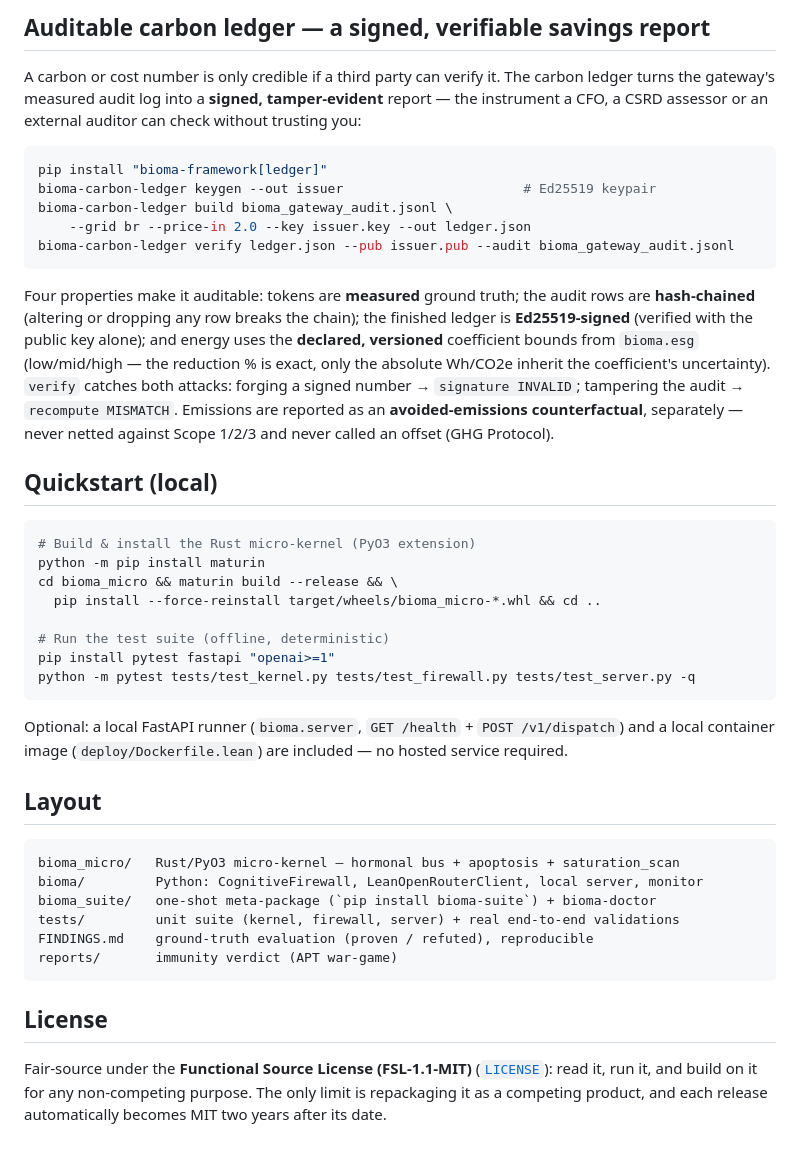
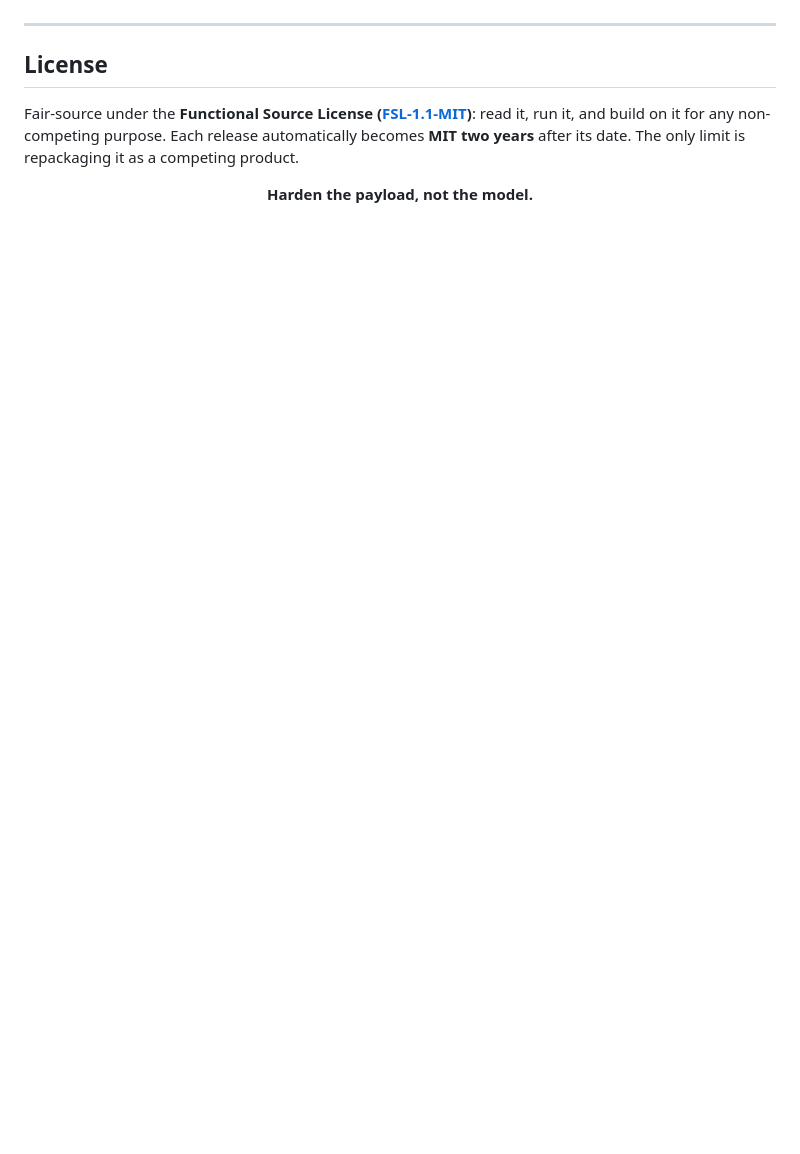
Before and after one commit to jonathascordeiro20/bioma-framework, a Markdown page: README.md, the part around one of its changes. Drawn GitHub-style; blank space fills up the shorter version.

````diff
--- a/README.md
+++ b/README.md
@@ -186,58 +181,13 @@ renders a single frame (CI/screenshot-friendly).
-## Auditable carbon ledger — a signed, verifiable savings report
-
-A carbon or cost number is only credible if a third party can verify it. The
-carbon ledger turns the gateway's measured audit log into a **signed,
-tamper-evident** report — the instrument a CFO, a CSRD assessor or an external
-auditor can check without trusting you:
-
-```bash
-pip install "bioma-framework[ledger]"
-bioma-carbon-ledger keygen --out issuer                       # Ed25519 keypair
-bioma-carbon-ledger build bioma_gateway_audit.jsonl \
-    --grid br --price-in 2.0 --key issuer.key --out ledger.json
-bioma-carbon-ledger verify ledger.json --pub issuer.pub --audit bioma_gateway_audit.jsonl
-```
-
-Four properties make it auditable: tokens are **measured** ground truth; the
-audit rows are **hash-chained** (altering or dropping any row breaks the chain);
-the finished ledger is **Ed25519-signed** (verified with the public key alone);
-and energy uses the **declared, versioned** coefficient bounds from `bioma.esg`
-(low/mid/high — the reduction % is exact, only the absolute Wh/CO2e inherit the
-coefficient's uncertainty). `verify` catches both attacks: forging a signed
-number → `signature INVALID`; tampering the audit → `recompute MISMATCH`.
-Emissions are reported as an **avoided-emissions counterfactual**, separately —
-never netted against Scope 1/2/3 and never called an offset (GHG Protocol).
-
-## Quickstart (local)
-
-```bash
-# Build & install the Rust micro-kernel (PyO3 extension)
-python -m pip install maturin
-cd bioma_micro && maturin build --release && \
-  pip install --force-reinstall target/wheels/bioma_micro-*.whl && cd ..
-
-# Run the test suite (offline, deterministic)
-pip install pytest fastapi "openai>=1"
-python -m pytest tests/test_kernel.py tests/test_firewall.py tests/test_server.py -q
-```
-
-Optional: a local FastAPI runner (`bioma.server`, `GET /health` + `POST /v1/dispatch`)
-and a local container image (`deploy/Dockerfile.lean`) are included — no hosted
-service required.
-
-## Layout
-
-```
-bioma_micro/   Rust/PyO3 micro-kernel — hormonal bus + apoptosis + saturation_scan
-bioma/         Python: CognitiveFirewall, LeanOpenRouterClient, local server, monitor
-bioma_suite/   one-shot meta-package (`pip install bioma-suite`) + bioma-doctor
-tests/         unit suite (kernel, firewall, server) + real end-to-end validations
-FINDINGS.md    ground-truth evaluation (proven / refuted), reproducible
-reports/       immunity verdict (APT war-game)
-```
+---
 
 ## License
 
-Fair-source under the **Functional Source License (FSL-1.1-MIT)** ([`LICENSE`](LICENSE)):
-read it, run it, and build on it for any non-competing purpose. The only limit is repackaging
-it as a competing product, and each release automatically becomes MIT two years after its date.
+Fair-source under the **Functional Source License ([FSL-1.1-MIT](LICENSE))**: read it, run it, and build on
+it for any non-competing purpose. Each release automatically becomes **MIT two years** after its date. The
+only limit is repackaging it as a competing product.
+
+<div align="center">
+
+**Harden the payload, not the model.**
+
+</div>
````
Also changed, not shown: other parts of README.md (+147 -152 lines).
